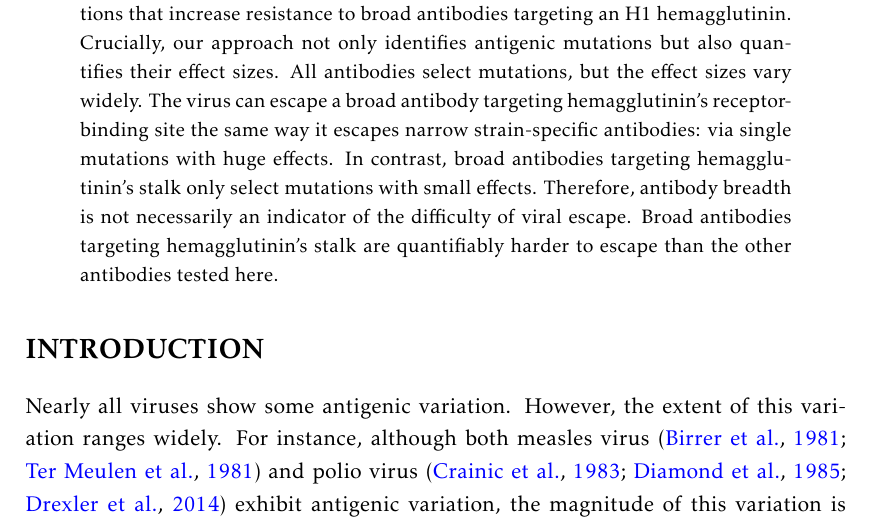
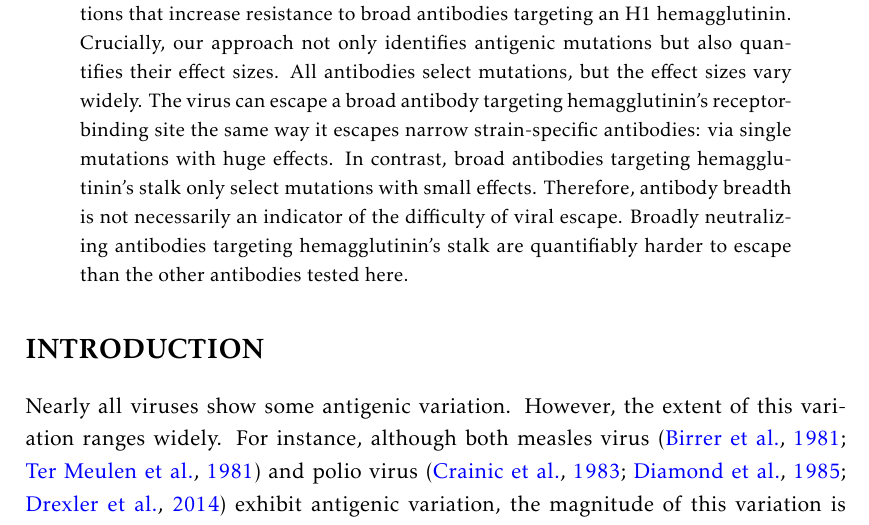
Before and after one commit to jbloomlab/HA_antibody_ease_of_escape, a LaTeX paper (paper/manuscript.tex): part of page 1 of 37, cut so that both start at the same text. Compiled offline with pdfLaTeX.

Commit message:
tweaks for _Immunity_ submission

```diff
--- a/paper/manuscript.tex
+++ b/paper/manuscript.tex
@@ -86,7 +86,7 @@ All antibodies select mutations, but the effect sizes vary widely.
 The virus can escape a broad antibody targeting hemagglutinin's receptor-binding site the same way it escapes narrow strain-specific antibodies: via single mutations with huge effects.
 In contrast, broad antibodies targeting hemagglutinin's stalk only select mutations with small effects.
 Therefore, antibody breadth is not necessarily an indicator of the difficulty of viral escape.
-Broad antibodies targeting hemagglutinin's stalk are quantifiably harder to escape than the other antibodies tested here.
+Broadly neutralizing antibodies targeting hemagglutinin's stalk are quantifiably harder to escape than the other antibodies tested here.
 \end{abstract}
 
 \section*{INTRODUCTION}
```
Also changed, not shown: paper/CoverLetter.pdf (added), 2 other files.
